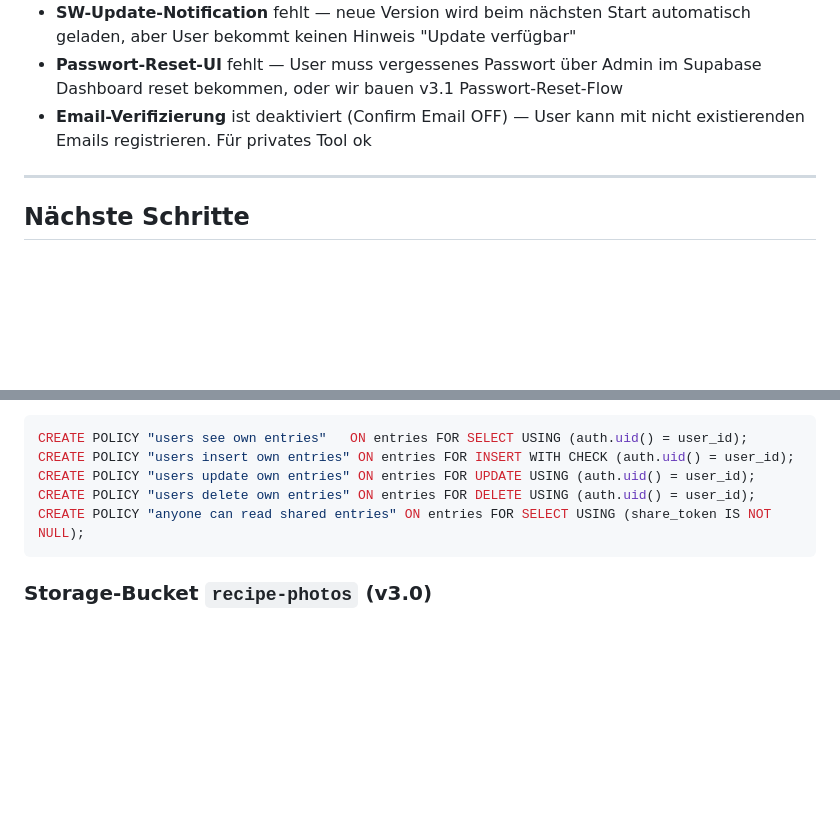
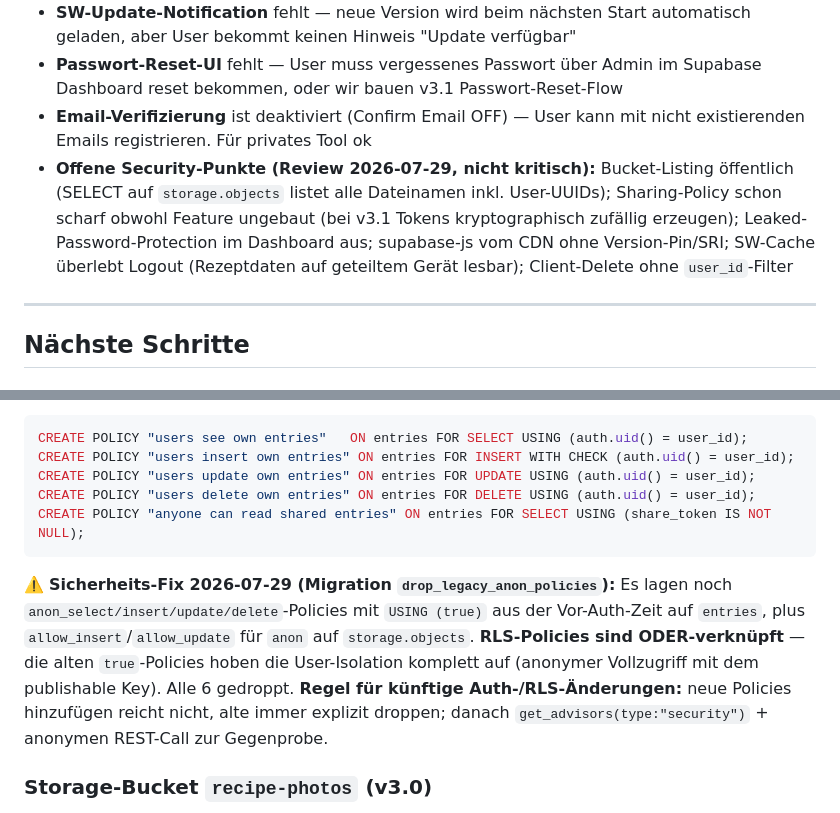
Before and after one commit to RonaldK-Dev/BBQ-Lab, a Markdown page: CLAUDE.md, 2 parts joined by grey strips. GitHub-like rendering; blank space fills up the shorter version.

Commit message:
Docs: Sicherheits-Review dokumentiert (RLS-Fix + offene Punkte)
Alte anon-Policies aus der Vor-Auth-Zeit hoben die v3.0-User-Isolation
auf, da RLS-Policies ODER-verknuepft sind. Migration drop_legacy_anon_policies
hat sie entfernt. Regel fuer kuenftige RLS-Aenderungen + offene
Security-Punkte in CLAUDE.md festgehalten.

Co-Authored-By: Claude Opus 5 <noreply@anthropic.com>

````diff
--- a/CLAUDE.md
+++ b/CLAUDE.md
@@ -308,6 +308,7 @@ Aktuell **keine offenen Tasks**. Letzter Commit: `af4d3d1 — Feature v3.0: Mult
 - **SW-Update-Notification** fehlt — neue Version wird beim nächsten Start automatisch geladen, aber User bekommt keinen Hinweis "Update verfügbar"
 - **Passwort-Reset-UI** fehlt — User muss vergessenes Passwort über Admin im Supabase Dashboard reset bekommen, oder wir bauen v3.1 Passwort-Reset-Flow
 - **Email-Verifizierung** ist deaktiviert (Confirm Email OFF) — User kann mit nicht existierenden Emails registrieren. Für privates Tool ok
+- **Offene Security-Punkte (Review 2026-07-29, nicht kritisch):** Bucket-Listing öffentlich (SELECT auf `storage.objects` listet alle Dateinamen inkl. User-UUIDs); Sharing-Policy schon scharf obwohl Feature ungebaut (bei v3.1 Tokens kryptographisch zufällig erzeugen); Leaked-Password-Protection im Dashboard aus; supabase-js vom CDN ohne Version-Pin/SRI; SW-Cache überlebt Logout (Rezeptdaten auf geteiltem Gerät lesbar); Client-Delete ohne `user_id`-Filter
 
 ---
 
@@ -472,6 +473,8 @@ CREATE POLICY "users delete own entries" ON entries FOR DELETE USING (auth.uid()
 CREATE POLICY "anyone can read shared entries" ON entries FOR SELECT USING (share_token IS NOT NULL);
 ```
 
+⚠️ **Sicherheits-Fix 2026-07-29 (Migration `drop_legacy_anon_policies`):** Es lagen noch `anon_select/insert/update/delete`-Policies mit `USING (true)` aus der Vor-Auth-Zeit auf `entries`, plus `allow_insert`/`allow_update` für `anon` auf `storage.objects`. **RLS-Policies sind ODER-verknüpft** — die alten `true`-Policies hoben die User-Isolation komplett auf (anonymer Vollzugriff mit dem publishable Key). Alle 6 gedroppt. **Regel für künftige Auth-/RLS-Änderungen:** neue Policies hinzufügen reicht nicht, alte immer explizit droppen; danach `get_advisors(type:"security")` + anonymen REST-Call zur Gegenprobe.
+
 ### Storage-Bucket `recipe-photos` (v3.0)
 - **Public Bucket** (read für jeden — Bilder werden im Frontend gerendert)
 - **Pfad-Schema: `<user_id>/<entry_id>.<ext>`** (User-Ordner)
````
